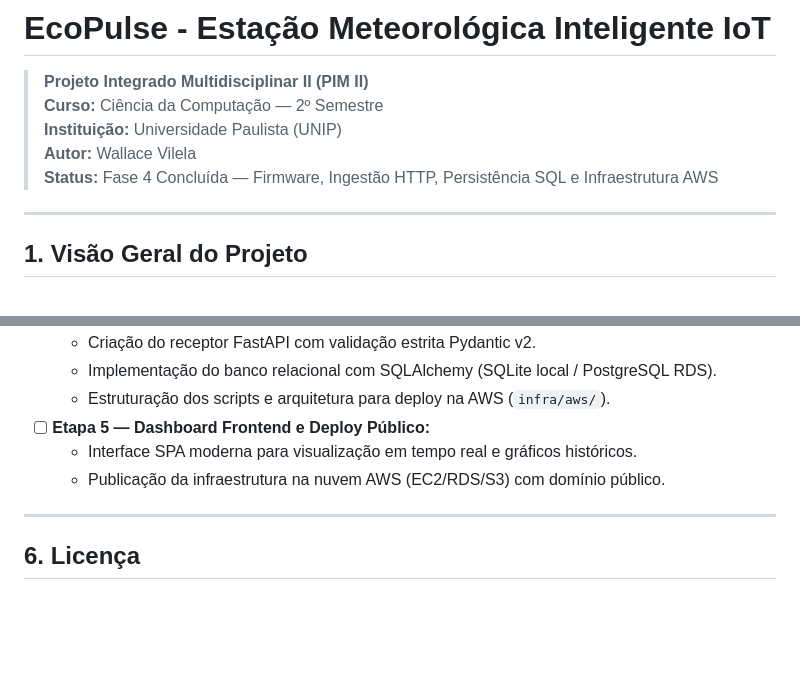
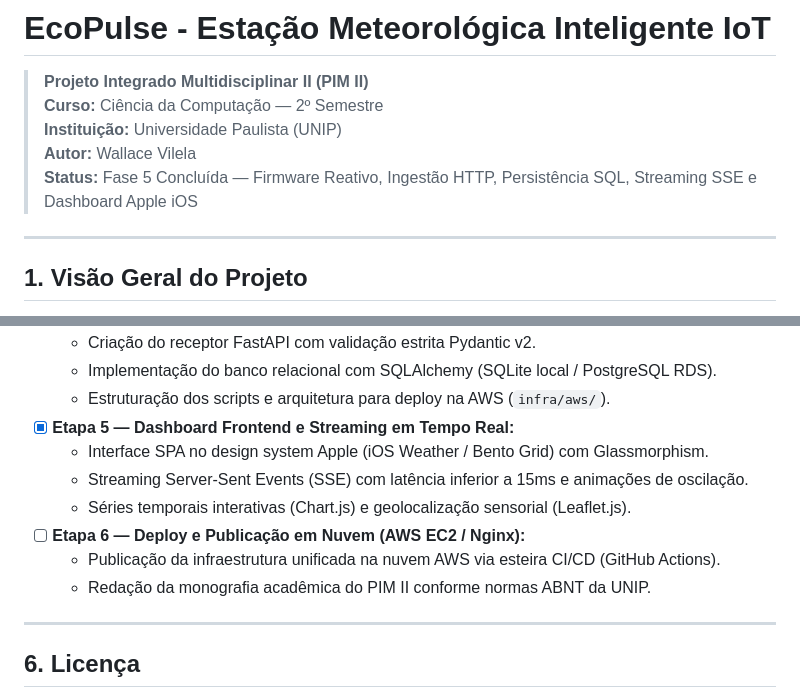
Before and after one commit to wallacevilela7/ecopulse, a Markdown page: README.md, 2 parts joined by grey strips. GitHub-like rendering; blank space fills up the shorter version.

Commit message:
docs: update roadmap to reflect completed Phase 5 realtime frontend

```diff
--- a/README.md
+++ b/README.md
@@ -4,7 +4,7 @@
 > **Curso:** Ciência da Computação — 2º Semestre
 > **Instituição:** Universidade Paulista (UNIP)
 > **Autor:** Wallace Vilela
-> **Status:** Fase 4 Concluída — Firmware, Ingestão HTTP, Persistência SQL e Infraestrutura AWS
+> **Status:** Fase 5 Concluída — Firmware Reativo, Ingestão HTTP, Persistência SQL, Streaming SSE e Dashboard Apple iOS
 
 ---
 
@@ -121,9 +121,13 @@ uvicorn app.main:app --host 0.0.0.0 --port 8000 --reload
   - Criação do receptor FastAPI com validação estrita Pydantic v2.
   - Implementação do banco relacional com SQLAlchemy (SQLite local / PostgreSQL RDS).
   - Estruturação dos scripts e arquitetura para deploy na AWS (`infra/aws/`).
-- [ ] **Etapa 5 — Dashboard Frontend e Deploy Público:**
-  - Interface SPA moderna para visualização em tempo real e gráficos históricos.
-  - Publicação da infraestrutura na nuvem AWS (EC2/RDS/S3) com domínio público.
+- [x] **Etapa 5 — Dashboard Frontend e Streaming em Tempo Real:**
+  - Interface SPA no design system Apple (iOS Weather / Bento Grid) com Glassmorphism.
+  - Streaming Server-Sent Events (SSE) com latência inferior a 15ms e animações de oscilação.
+  - Séries temporais interativas (Chart.js) e geolocalização sensorial (Leaflet.js).
+- [ ] **Etapa 6 — Deploy e Publicação em Nuvem (AWS EC2 / Nginx):**
+  - Publicação da infraestrutura unificada na nuvem AWS via esteira CI/CD (GitHub Actions).
+  - Redação da monografia acadêmica do PIM II conforme normas ABNT da UNIP.
 
 ---
 
```
